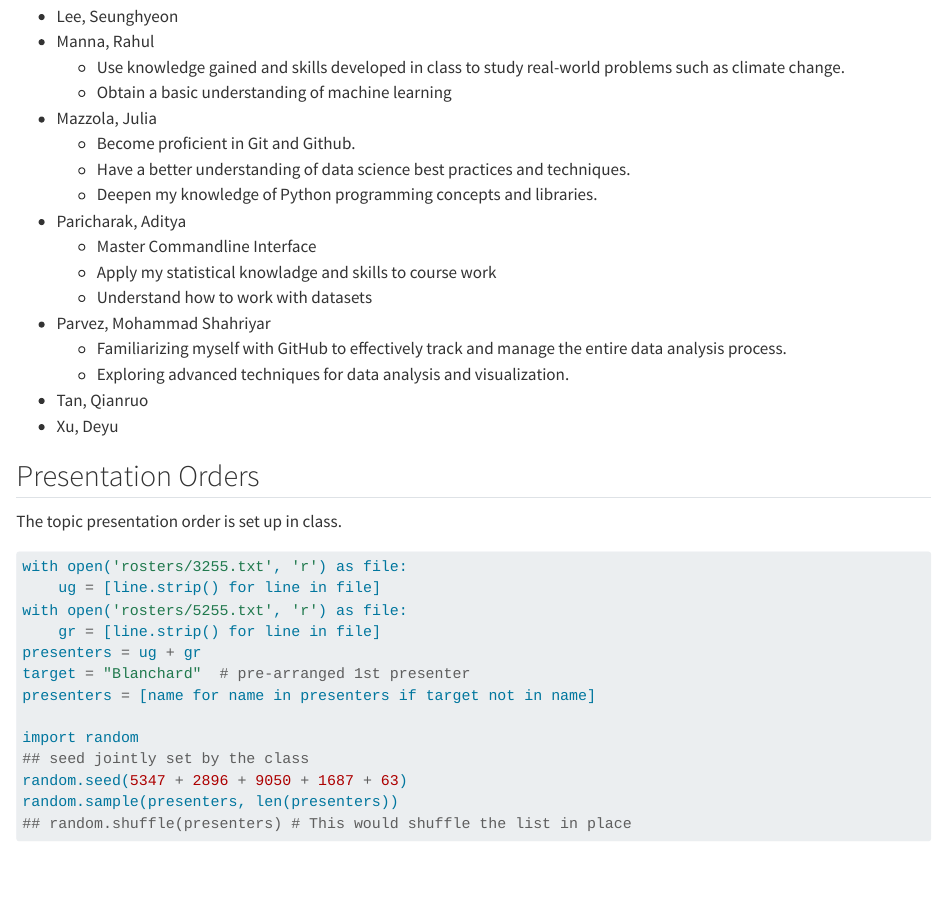
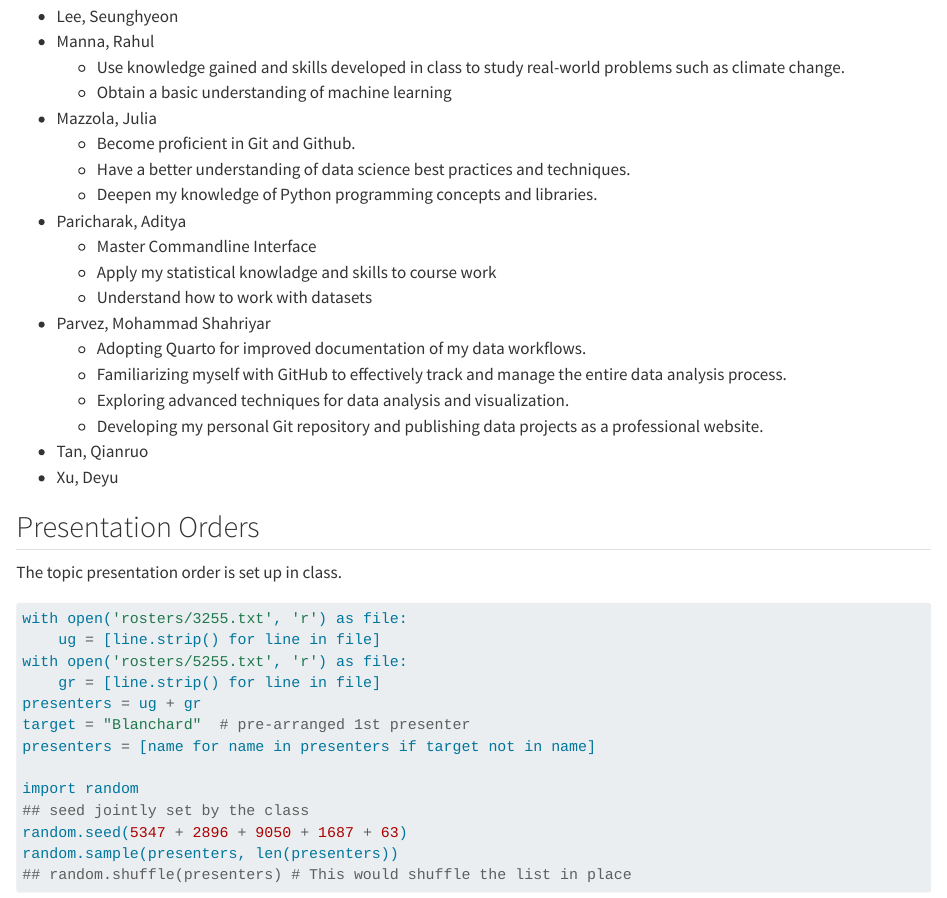
Before and after one commit to ids24f/contributing-to-classnotes-shahriyar147017, a Quarto document (index.qmd): the page in a window 1100 px wide, from 2600 px down. Rendered offline with R 4.5, knitr and Pandoc in place of Quarto, with nearby package versions; some code elsewhere in the file could not run offline.

Commit message:
Rewrote the 1st and last entry of Shahriyar's wishlist.

```diff
--- a/index.qmd
+++ b/index.qmd
@@ -143,8 +143,10 @@ Markdown.
     - Apply my statistical knowladge and skills to course work
     - Understand how to work with datasets
 + Parvez, Mohammad Shahriyar
+    - Adopting Quarto for improved documentation of my data workflows.
     - Familiarizing myself with GitHub to effectively track and manage the entire data analysis process.
     - Exploring advanced techniques for data analysis and visualization.
+    - Developing my personal Git repository and publishing data projects as a professional website.
 
 + Tan, Qianruo
 + Xu, Deyu
```
